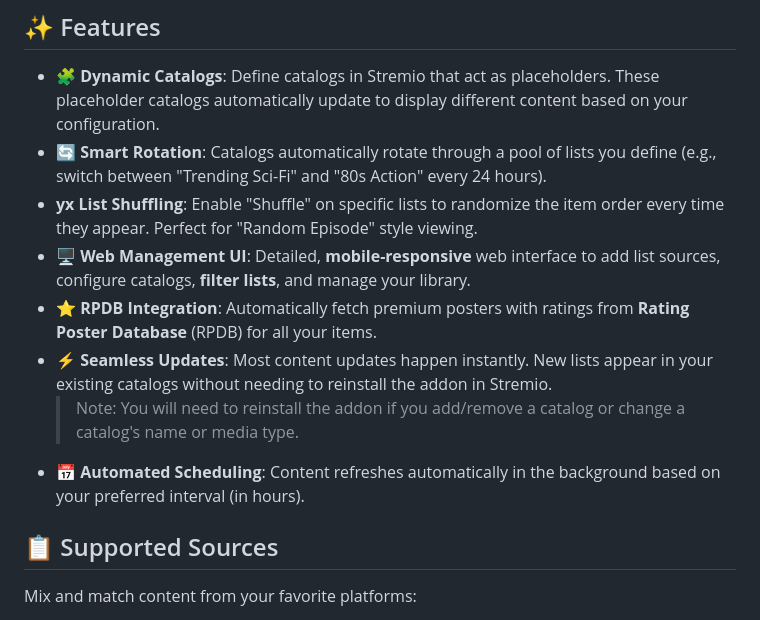
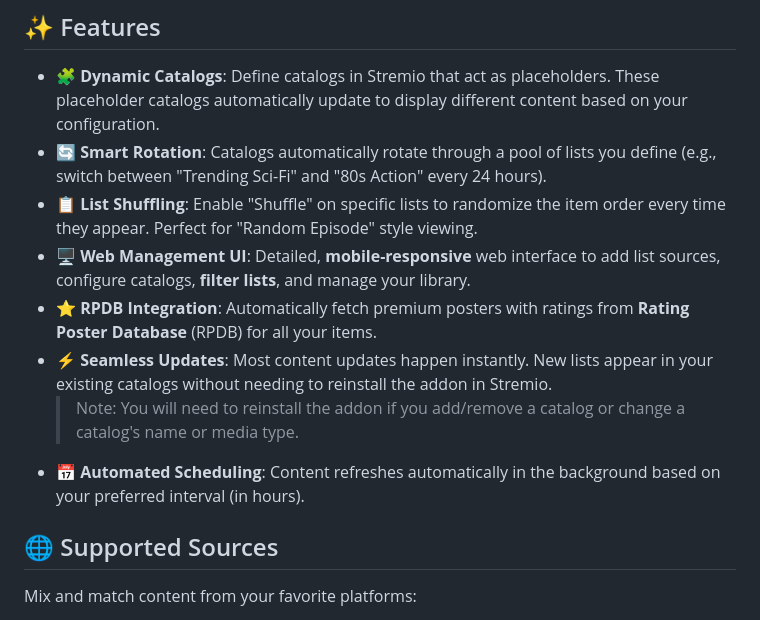
Before and after one commit to profesaurus/stremio-shufflist, a Markdown page: README.md, the part around the change printed below. Drawn GitHub-style.

```diff
--- a/README.md
+++ b/README.md
@@ -8,14 +10,14 @@ Design your perfect content rotation.
 
 -   **🧩 Dynamic Catalogs**: Define catalogs in Stremio that act as placeholders. These placeholder catalogs automatically update to display different content based on your configuration.
 -   **🔄 Smart Rotation**: Catalogs automatically rotate through a pool of lists you define (e.g., switch between "Trending Sci-Fi" and "80s Action" every 24 hours).
--   **yx List Shuffling**: Enable "Shuffle" on specific lists to randomize the item order every time they appear. Perfect for "Random Episode" style viewing.
+-   **📋 List Shuffling**: Enable "Shuffle" on specific lists to randomize the item order every time they appear. Perfect for "Random Episode" style viewing.
 -   **🖥️ Web Management UI**: Detailed, **mobile-responsive** web interface to add list sources, configure catalogs, **filter lists**, and manage your library.
 -   **⭐ RPDB Integration**: Automatically fetch premium posters with ratings from **Rating Poster Database** (RPDB) for all your items.
 -   **⚡ Seamless Updates**: Most content updates happen instantly. New lists appear in your existing catalogs without needing to reinstall the addon in Stremio.
     > Note: You will need to reinstall the addon if you add/remove a catalog or change a catalog's name or media type.
 -   **📅 Automated Scheduling**: Content refreshes automatically in the background based on your preferred interval (in hours).
 
-## 📋 Supported Sources
+## 🌐 Supported Sources
 
 Mix and match content from your favorite platforms:
 
```
Also changed, not shown: other parts of README.md (+2 -0 lines).
